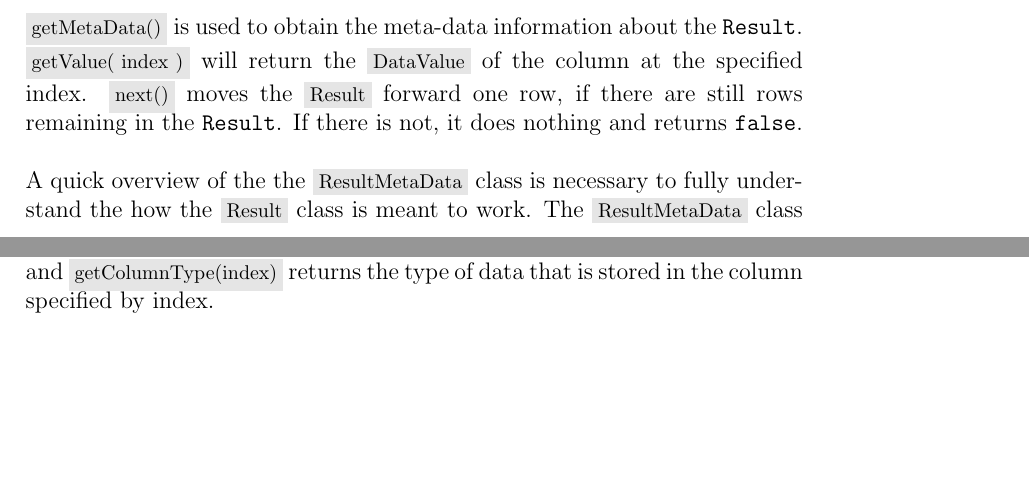
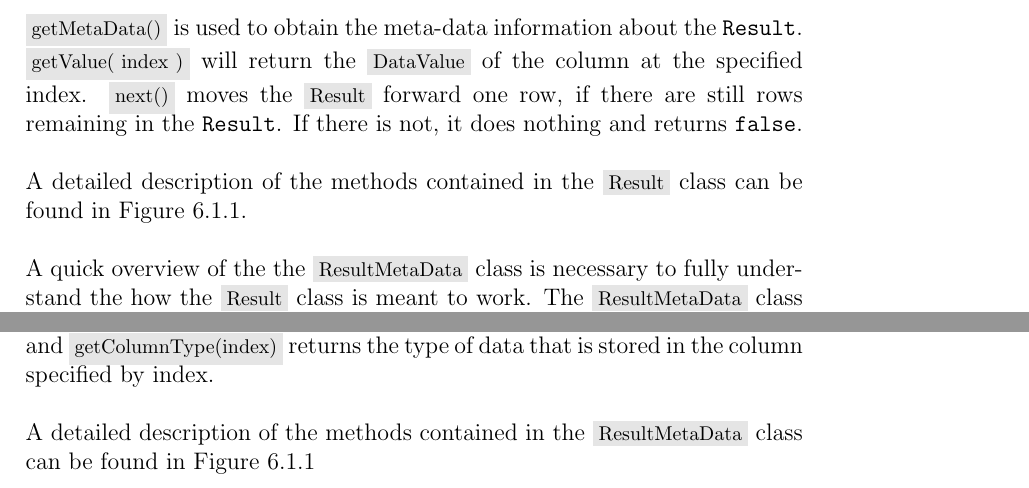
Before and after one commit to Dar13/OpenMemDB, a LaTeX document (Documents/SD1_Final_Document/final_document.tex): two parts of pages 76 and 77 of 104, joined at a grey line, cut so that both start at the same text, the shorter picture padded with empty space. Compiled offline with pdfLaTeX.

Commit message:
Fixed figures in libomdb section

```diff
--- a/Documents/SD1_Final_Document/final_document.tex
+++ b/Documents/SD1_Final_Document/final_document.tex
@@ -2565,6 +2571,8 @@ if (result.isSuccess) {
   \inlinecode{Result} forward one row, if there are still rows
   remaining in the \lstinline[basicstyle=\ttfamily]|Result|. If there is not, it does
   nothing and returns \lstinline[basicstyle=\ttfamily]|false|.
-
+  \par\vspace{\baselineskip}
+  A detailed description of the methods contained in the \inlinecode{Result} class
+  can be found in Figure~\ref{fig:result_methods}.
   \begin{figure}
     \centering
@@ -2600,5 +2609,7 @@ if (result.isSuccess) {
   column at the passed in index, and
   \inlinecode{getColumnType(index)} returns the type of data that
   is stored in the column specified by index.
-
+  \par\vspace{\baselineskip}
+  A detailed description of the methods contained in the \inlinecode{ResultMetaData}
+  class can be found in Figure~\ref{fig:reultmetadata_methods}
   \begin{figure}
```
Also changed, not shown: Documents/SD1_Final_Document/final_document.tex (10 more changed lines).
